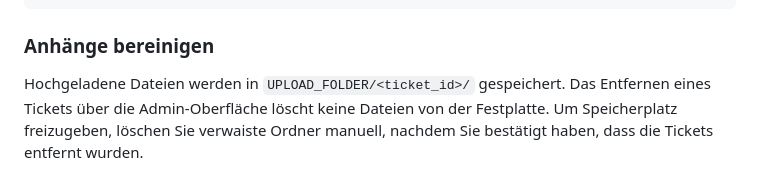
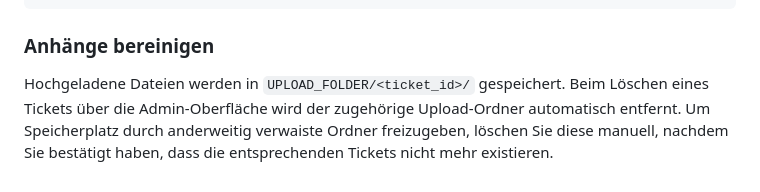
Before and after one commit to StolzAlex/taskify, a Markdown page: docs/manual-admin.de.md, the part around one of its changes. GitHub-like rendering.

```diff
--- a/docs/manual-admin.de.md
+++ b/docs/manual-admin.de.md
@@ -237,4 +237,4 @@ Führen Sie `restore.sh` ohne Argumente aus, um ein interaktives Auswahlmenü zu
 
 ### Anhänge bereinigen
 
-Hochgeladene Dateien werden in `UPLOAD_FOLDER/<ticket_id>/` gespeichert. Das Entfernen eines Tickets über die Admin-Oberfläche löscht keine Dateien von der Festplatte. Um Speicherplatz freizugeben, löschen Sie verwaiste Ordner manuell, nachdem Sie bestätigt haben, dass die Tickets entfernt wurden.
+Hochgeladene Dateien werden in `UPLOAD_FOLDER/<ticket_id>/` gespeichert. Beim Löschen eines Tickets über die Admin-Oberfläche wird der zugehörige Upload-Ordner automatisch entfernt. Um Speicherplatz durch anderweitig verwaiste Ordner freizugeben, löschen Sie diese manuell, nachdem Sie bestätigt haben, dass die entsprechenden Tickets nicht mehr existieren.
```
Also changed, not shown: other parts of docs/manual-admin.de.md (+1 -1 lines), docs/manual-admin.md (+2 -2 lines).
